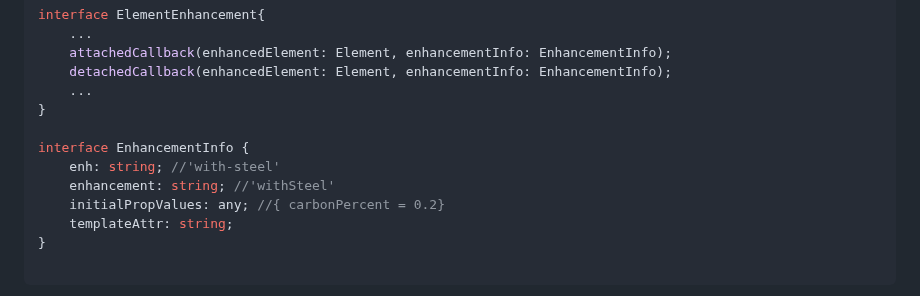
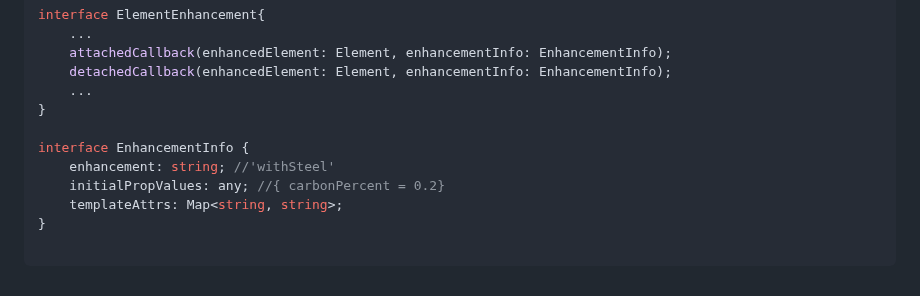
Before and after one commit to bahrus/be-decorated, a Markdown page: Proposal.md, the part around the change. GitHub-like rendering.

Commit message:
Merge branch 'baseline' of https://github.com/bahrus/be-decorated into baseline

````diff
--- a/Proposal.md
+++ b/Proposal.md
@@ -597,10 +597,9 @@ interface ElementEnhancement{
 }
 
 interface EnhancementInfo {
-    enh: string; //'with-steel'
     enhancement: string; //'withSteel'
     initialPropValues: any; //{ carbonPercent = 0.2}
-    templateAttr: string;
+    templateAttrs: Map<string, string>;
 }
 
 ```
````
